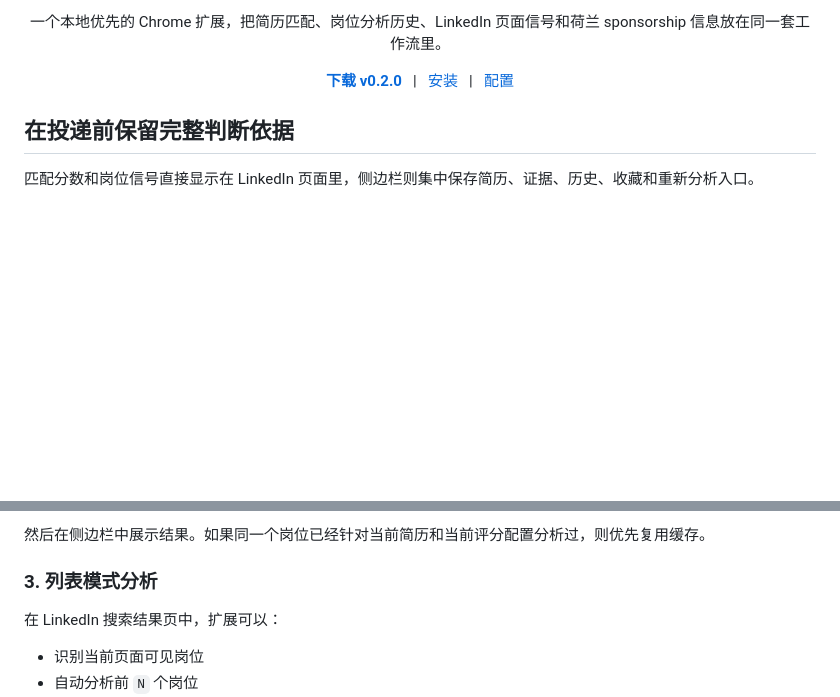
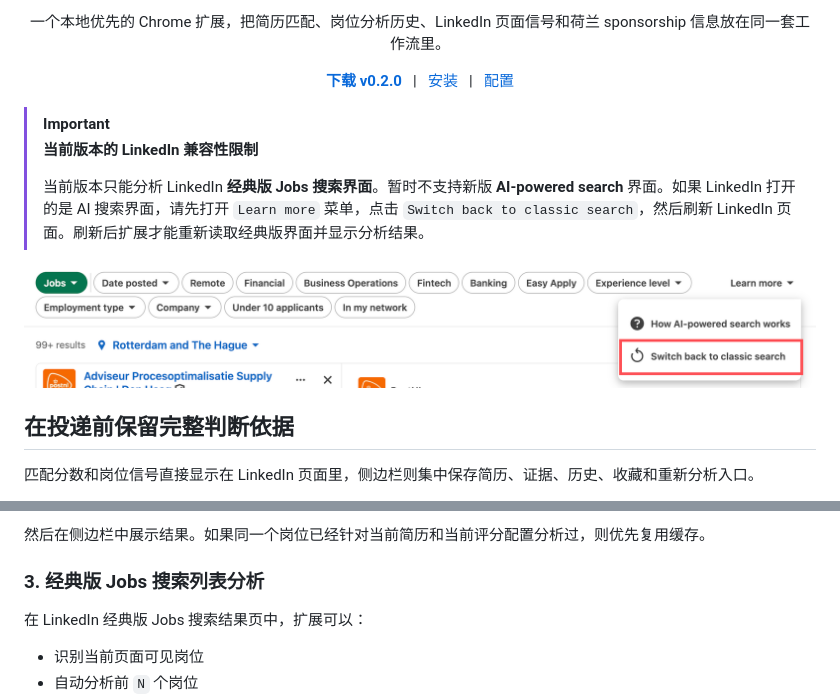
Before and after one commit to YuxiaoMa66/linkedin-job-match-extension, a Markdown page: README.zh-CN.md, 2 parts joined by grey strips. Drawn GitHub-style; pictures changed too: docs/assets/classic-search-switch.png (added); blank space fills up the shorter version.

Commit message:
Document classic LinkedIn search requirement

```diff
--- a/README.zh-CN.md
+++ b/README.zh-CN.md
@@ -23,6 +23,15 @@
   <a href="#安装方式">安装</a>
   &nbsp;&nbsp;|&nbsp;&nbsp;
   <a href="#配置方式">配置</a>
+</p>
+
+> [!IMPORTANT]
+> **当前版本的 LinkedIn 兼容性限制**
+>
+> 当前版本只能分析 LinkedIn **经典版 Jobs 搜索界面**。暂时不支持新版 **AI-powered search** 界面。如果 LinkedIn 打开的是 AI 搜索界面，请先打开 `Learn more` 菜单，点击 `Switch back to classic search`，然后刷新 LinkedIn 页面。刷新后扩展才能重新读取经典版界面并显示分析结果。
+
+<p align="center">
+  <img src="./docs/assets/classic-search-switch.png" alt="LinkedIn 的 Learn more 菜单，其中突出显示了 Switch back to classic search" width="100%" />
 </p>
 
 ## 在投递前保留完整判断依据
@@ -92,9 +101,9 @@
 
 然后在侧边栏中展示结果。如果同一个岗位已经针对当前简历和当前评分配置分析过，则优先复用缓存。
 
-### 3. 列表模式分析
+### 3. 经典版 Jobs 搜索列表分析
 
-在 LinkedIn 搜索结果页中，扩展可以：
+在 LinkedIn 经典版 Jobs 搜索结果页中，扩展可以：
 
 - 识别当前页面可见岗位
 - 自动分析前 `N` 个岗位
```
Also changed, not shown: README.md (+11 -2 lines), 2 other files.
